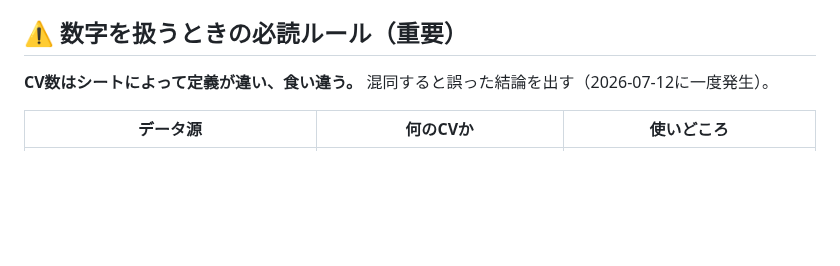
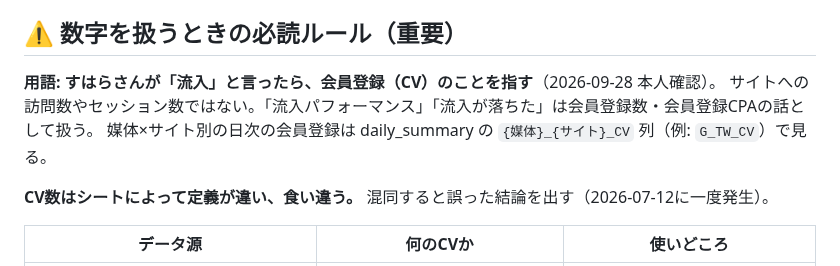
Before and after one commit to suhara-gif/my-project, a Markdown page: company/knowledge/business.md, the part around the change. Drawn GitHub-style; blank space fills up the shorter version.

Commit message:
事業ナレッジに「流入 = 会員登録(CV)」の定義を追記
すはらさんが「流入」と言うときは会員登録(CV)を指す(2026-09-28 本人確認)。
次回以降のセッションで定義の確認を省けるようにする。

Co-Authored-By: Claude Opus 5.5 <noreply@anthropic.com>
Claude-Session: https://claude.ai/code/session_01BoKDvb6zM2jsGd5rCq1FCS

```diff
--- a/company/knowledge/business.md
+++ b/company/knowledge/business.md
@@ -31,6 +31,10 @@
   - 6月合計 ¥31,980（前月¥53,965から改善）。**TWのCPA¥75,695が単独最大懸念**
 
 ## ⚠️ 数字を扱うときの必読ルール（重要）
+
+**用語: すはらさんが「流入」と言ったら、会員登録（CV）のことを指す**（2026-09-28 本人確認）。
+サイトへの訪問数やセッション数ではない。「流入パフォーマンス」「流入が落ちた」は会員登録数・会員登録CPAの話として扱う。
+媒体×サイト別の日次の会員登録は daily_summary の `{媒体}_{サイト}_CV` 列（例: `G_TW_CV`）で見る。
 
 **CV数はシートによって定義が違い、食い違う。** 混同すると誤った結論を出す（2026-07-12に一度発生）。
 
```
